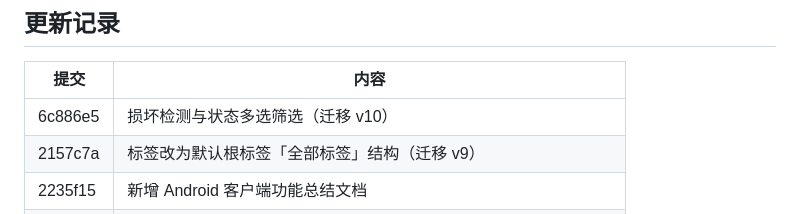
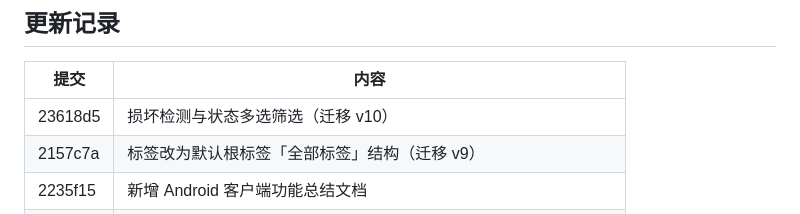
Before and after one commit to shaoping0928/vidweb, a Markdown page: README.md, the part around the change. GitHub-like rendering.

Commit message:
更新记录修正 v10 提交 hash

```diff
--- a/README.md
+++ b/README.md
@@ -146,7 +146,7 @@ Kotlin + Jetpack Compose + Media3 原生客户端（独立仓库 `../vidweb-andr
 
 | 提交 | 内容 |
 | --- | --- |
-| 6c886e5 | 损坏检测与状态多选筛选（迁移 v10） |
+| 23618d5 | 损坏检测与状态多选筛选（迁移 v10） |
 | 2157c7a | 标签改为默认根标签「全部标签」结构（迁移 v9） |
 | 2235f15 | 新增 Android 客户端功能总结文档 |
 | 1e106e7 | 修复新扫描视频缩略图不显示与播放页切回卡死 |
```
